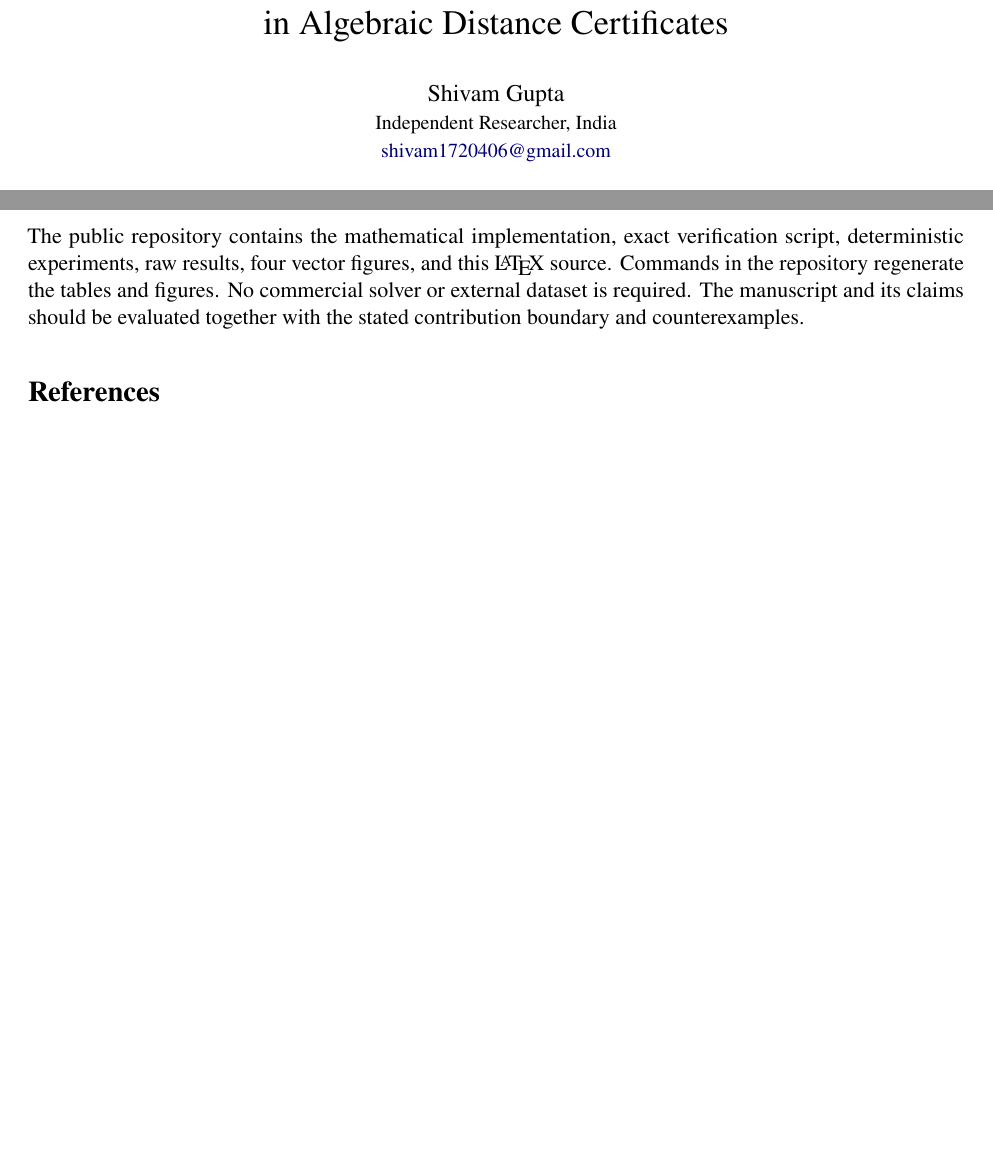
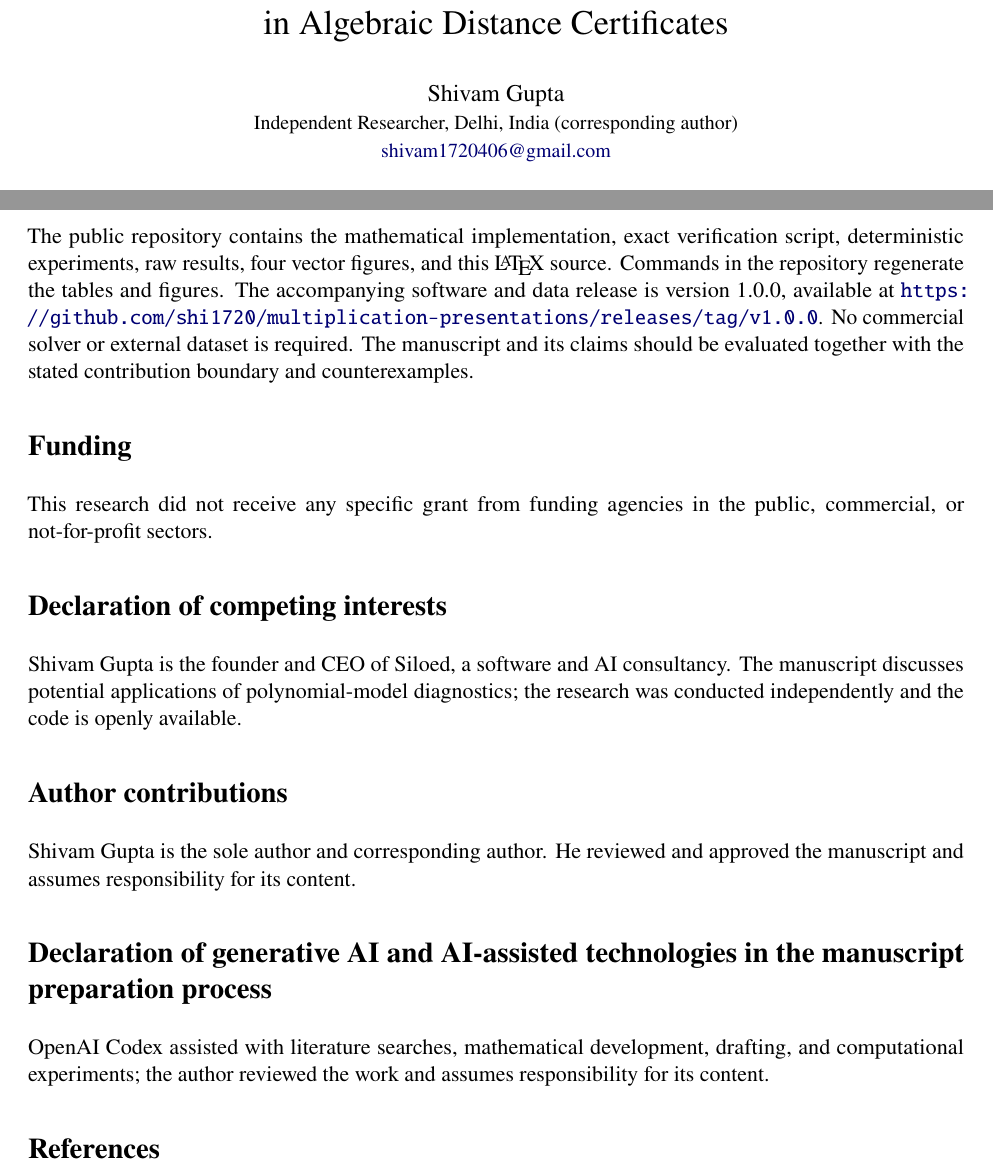
Before and after one commit to shi1720/multiplication-presentations, a LaTeX paper (paper/main.tex): two parts of pages 1 and 13 of 13 before the commit and two parts of pages 1 and 13 of 14 after it, joined at a grey line, cut so that both start at the same text, the shorter picture padded with empty space. Compiled offline with pdfLaTeX.

Commit message:
Archive submitted journal manuscript and declarations

```diff
--- a/paper/main.tex
+++ b/paper/main.tex
@@ -28,7 +28,7 @@
 \fancyhead[R]{\small Shivam Gupta}\fancyfoot[C]{\thepage}
 \setlength{\headheight}{14pt}
 \title{Multiplication Presentations and Focal-Face Collapse\\in Algebraic Distance Certificates}
-\author{Shivam Gupta\\\small Independent Researcher, India\\\small\href{mailto:shivam1720406@gmail.com}{shivam1720406@gmail.com}}
+\author{Shivam Gupta\\\small Independent Researcher, Delhi, India (corresponding author)\\\small\href{mailto:shivam1720406@gmail.com}{shivam1720406@gmail.com}}
 \date{17 October 2026}
 \begin{document}
 \maketitle
@@ -391,7 +391,19 @@ The dimension theorem is local to the distinguished origin and recursive monomia
 Several questions remain. Can a small subset of collision quadrics recover a prescribed collection of normal directions without the full quadratic relation space? Can factor choices be optimized from a metric and a specified normal uncertainty set, while controlling sparsity? What replaces the zero-row dimension count when several tangent directions degenerate simultaneously? These questions separate geometric certificate design from increasing relaxation order, and can be tested against the exact family and counterexamples supplied here.
 
 \section*{Data and code availability}
-The public repository contains the mathematical implementation, exact verification script, deterministic experiments, raw results, four vector figures, and this \LaTeX\ source. Commands in the repository regenerate the tables and figures. No commercial solver or external dataset is required. The manuscript and its claims should be evaluated together with the stated contribution boundary and counterexamples.
+The public repository contains the mathematical implementation, exact verification script, deterministic experiments, raw results, four vector figures, and this \LaTeX\ source. Commands in the repository regenerate the tables and figures. The accompanying software and data release is version 1.0.0, available at \url{https://github.com/shi1720/multiplication-presentations/releases/tag/v1.0.0}. No commercial solver or external dataset is required. The manuscript and its claims should be evaluated together with the stated contribution boundary and counterexamples.
+
+\section*{Funding}
+This research did not receive any specific grant from funding agencies in the public, commercial, or not-for-profit sectors.
+
+\section*{Declaration of competing interests}
+Shivam Gupta is the founder and CEO of Siloed, a software and AI consultancy. The manuscript discusses potential applications of polynomial-model diagnostics; the research was conducted independently and the code is openly available.
+
+\section*{Author contributions}
+Shivam Gupta is the sole author and corresponding author. He reviewed and approved the manuscript and assumes responsibility for its content.
+
+\section*{Declaration of generative AI and AI-assisted technologies in the manuscript preparation process}
+OpenAI Codex assisted with literature searches, mathematical development, drafting, and computational experiments; the author reviewed the work and assumes responsibility for its content.
 
 \begin{thebibliography}{99}\small
 \bibitem{chs} D. Cifuentes, C. Harris, and B. Sturmfels. The geometry of SDP-exactness in quadratic optimization. \emph{Mathematical Programming} 182 (2020), 399--428. \href{https://doi.org/10.1007/s10107-019-01399-8}{doi:10.1007/s10107-019-01399-8}.
```
Also changed, not shown: SHA256SUMS.txt (+3 -3 lines), README.md, paper/main.pdf.
